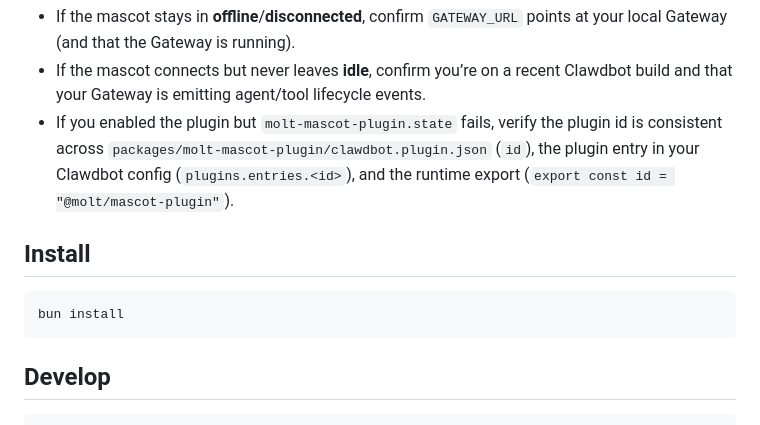
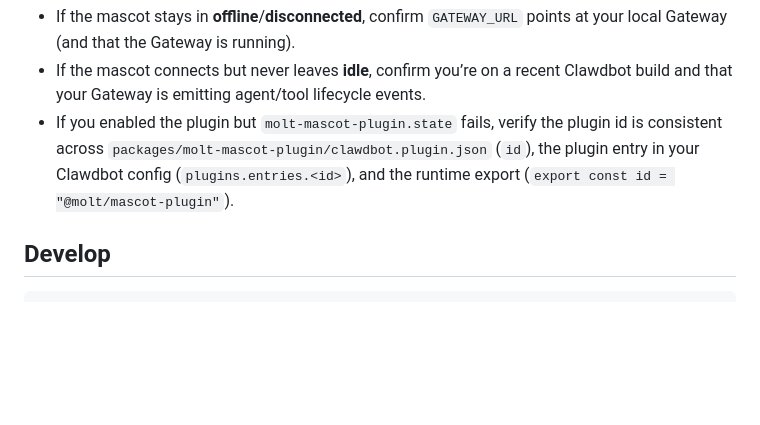
Before and after one commit to MightComeback/molt-mascot, a Markdown page: README.md, the part around the change. Drawn GitHub-style; blank space fills up the shorter version.

Commit message:
docs: remove redundant install section

````diff
--- a/README.md
+++ b/README.md
@@ -86,11 +86,6 @@ Config lives under:
 - If the mascot connects but never leaves **idle**, confirm you’re on a recent Clawdbot build and that your Gateway is emitting agent/tool lifecycle events.
 - If you enabled the plugin but `molt-mascot-plugin.state` fails, verify the plugin id is consistent across `packages/molt-mascot-plugin/clawdbot.plugin.json` (`id`), the plugin entry in your Clawdbot config (`plugins.entries.<id>`), and the runtime export (`export const id = "@molt/mascot-plugin"`).
 
-## Install
-
-```bash
-bun install
-```
 
 ## Develop
 
````
